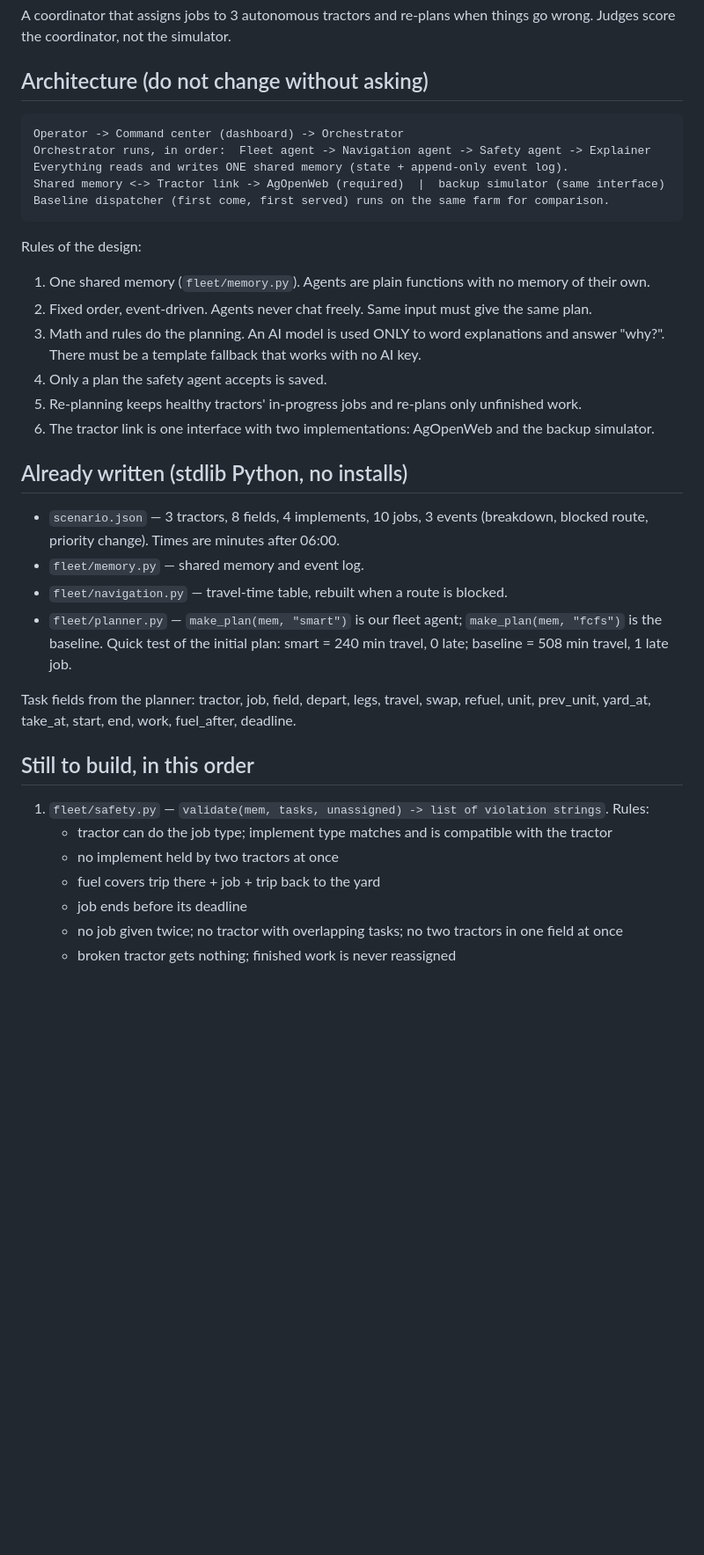
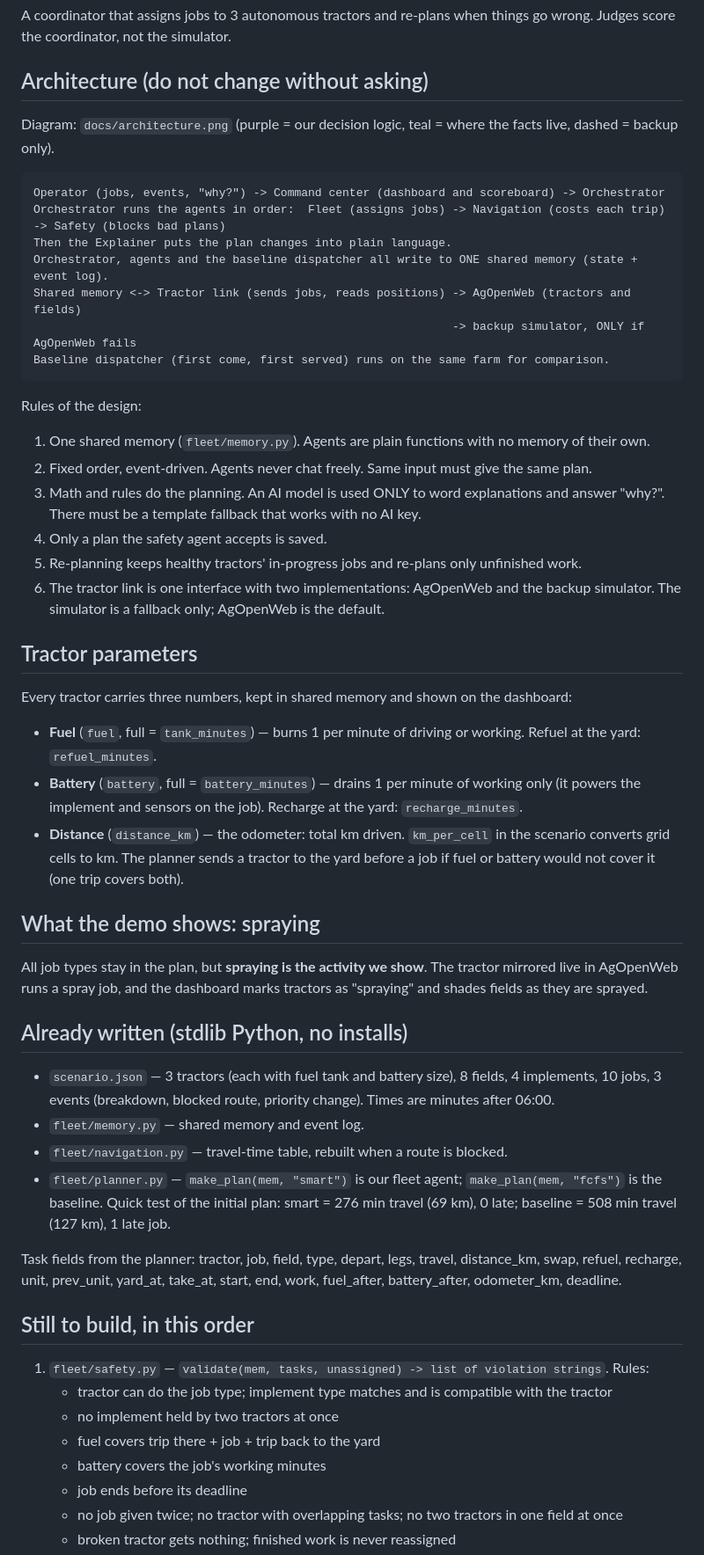
Before and after one commit to shrey-Bish/field-day, a Markdown page: CLAUDE.md, the part around one of its changes. Shown at 88% size. Rendered like a GitHub page; blank space fills up the shorter version.

Commit message:
Add battery and distance to tractors, architecture diagram, spraying focus

````diff
--- a/CLAUDE.md
+++ b/CLAUDE.md
@@ -8,11 +8,14 @@ A coordinator that assigns jobs to 3 autonomous tractors and re-plans when thing
 Judges score the coordinator, not the simulator.
 
 ## Architecture (do not change without asking)
+Diagram: `docs/architecture.png` (purple = our decision logic, teal = where the facts live, dashed = backup only).
 ```
-Operator -> Command center (dashboard) -> Orchestrator
-Orchestrator runs, in order:  Fleet agent -> Navigation agent -> Safety agent -> Explainer
-Everything reads and writes ONE shared memory (state + append-only event log).
-Shared memory <-> Tractor link -> AgOpenWeb (required)  |  backup simulator (same interface)
+Operator (jobs, events, "why?") -> Command center (dashboard and scoreboard) -> Orchestrator
+Orchestrator runs the agents in order:  Fleet (assigns jobs) -> Navigation (costs each trip) -> Safety (blocks bad plans)
+Then the Explainer puts the plan changes into plain language.
+Orchestrator, agents and the baseline dispatcher all write to ONE shared memory (state + event log).
+Shared memory <-> Tractor link (sends jobs, reads positions) -> AgOpenWeb (tractors and fields)
+                                                             -> backup simulator, ONLY if AgOpenWeb fails
 Baseline dispatcher (first come, first served) runs on the same farm for comparison.
 ```
 Rules of the design:
@@ -23,22 +26,36 @@ Rules of the design:
 4. Only a plan the safety agent accepts is saved.
 5. Re-planning keeps healthy tractors' in-progress jobs and re-plans only unfinished work.
 6. The tractor link is one interface with two implementations: AgOpenWeb and the backup simulator.
+   The simulator is a fallback only; AgOpenWeb is the default.
+
+## Tractor parameters
+Every tractor carries three numbers, kept in shared memory and shown on the dashboard:
+- **Fuel** (`fuel`, full = `tank_minutes`) — burns 1 per minute of driving or working. Refuel at the yard: `refuel_minutes`.
+- **Battery** (`battery`, full = `battery_minutes`) — drains 1 per minute of working only (it powers the implement
+  and sensors on the job). Recharge at the yard: `recharge_minutes`.
+- **Distance** (`distance_km`) — the odometer: total km driven. `km_per_cell` in the scenario converts grid cells to km.
+The planner sends a tractor to the yard before a job if fuel or battery would not cover it (one trip covers both).
+
+## What the demo shows: spraying
+All job types stay in the plan, but **spraying is the activity we show**. The tractor mirrored live in AgOpenWeb
+runs a spray job, and the dashboard marks tractors as "spraying" and shades fields as they are sprayed.
 
 ## Already written (stdlib Python, no installs)
-- `scenario.json` — 3 tractors, 8 fields, 4 implements, 10 jobs, 3 events (breakdown, blocked route, priority change). Times are minutes after 06:00.
+- `scenario.json` — 3 tractors (each with fuel tank and battery size), 8 fields, 4 implements, 10 jobs, 3 events (breakdown, blocked route, priority change). Times are minutes after 06:00.
 - `fleet/memory.py` — shared memory and event log.
 - `fleet/navigation.py` — travel-time table, rebuilt when a route is blocked.
 - `fleet/planner.py` — `make_plan(mem, "smart")` is our fleet agent; `make_plan(mem, "fcfs")` is the baseline.
-  Quick test of the initial plan: smart = 240 min travel, 0 late; baseline = 508 min travel, 1 late job.
+  Quick test of the initial plan: smart = 276 min travel (69 km), 0 late; baseline = 508 min travel (127 km), 1 late job.
 
-Task fields from the planner: tractor, job, field, depart, legs, travel, swap, refuel, unit, prev_unit,
-yard_at, take_at, start, end, work, fuel_after, deadline.
+Task fields from the planner: tractor, job, field, type, depart, legs, travel, distance_km, swap, refuel, recharge,
+unit, prev_unit, yard_at, take_at, start, end, work, fuel_after, battery_after, odometer_km, deadline.
 
 ## Still to build, in this order
 1. `fleet/safety.py` — `validate(mem, tasks, unassigned) -> list of violation strings`. Rules:
    - tractor can do the job type; implement type matches and is compatible with the tractor
    - no implement held by two tractors at once
    - fuel covers trip there + job + trip back to the yard
+   - battery covers the job's working minutes
    - job ends before its deadline
    - no job given twice; no tractor with overlapping tasks; no two tractors in one field at once
    - broken tractor gets nothing; finished work is never reassigned
````
Also changed, not shown: other parts of CLAUDE.md (+9 -4 lines), HANDOFF.md (+15 -8 lines), PROMPTS.md (+4 -2 lines), docs/architecture.png (added), 3 other files.
